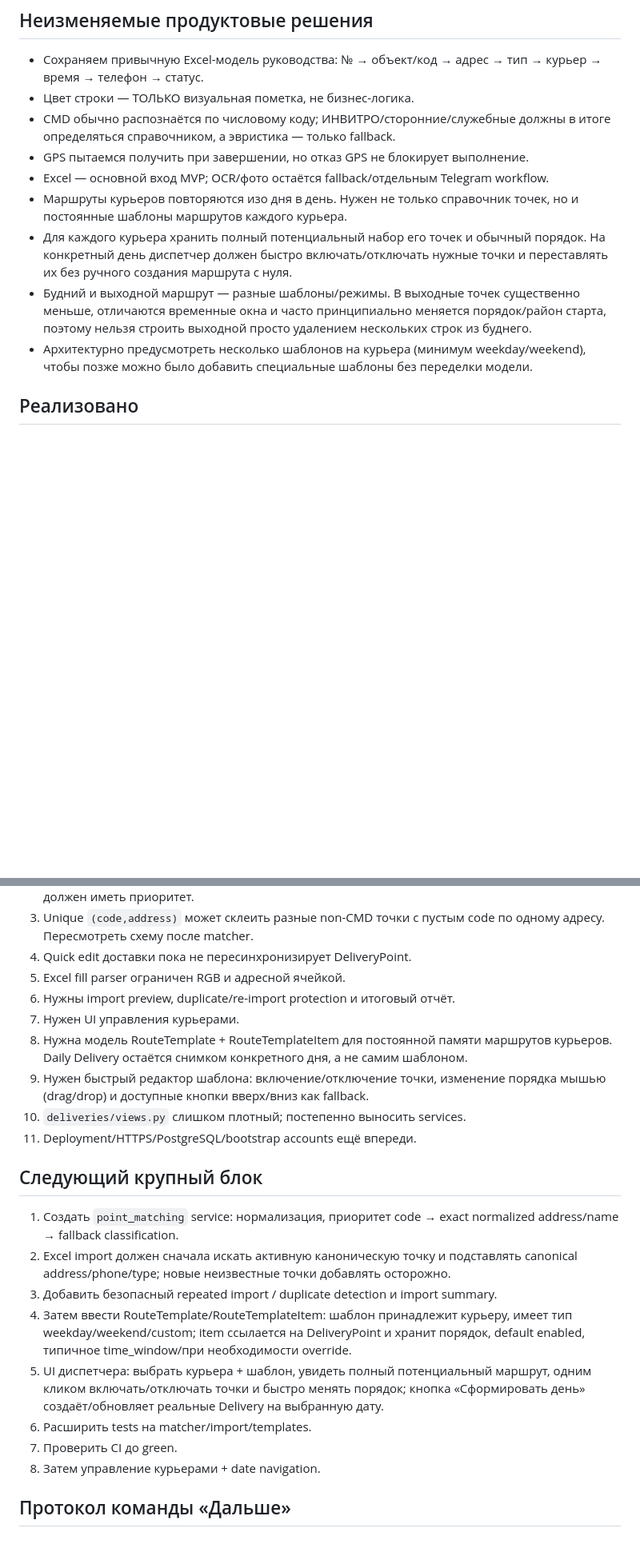
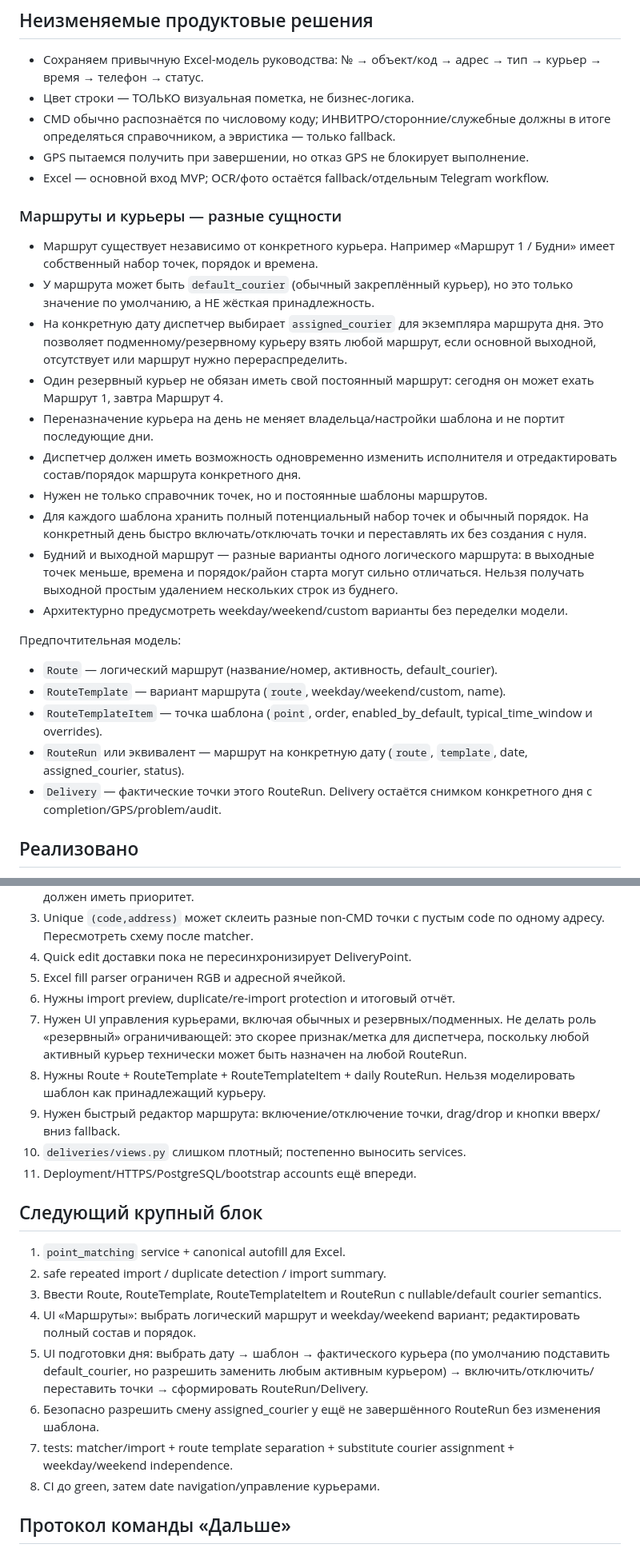
Before and after one commit to Hardoffx/courier-control, a Markdown page: PROJECT_STATE.md, 2 parts joined by grey strips. Shown at 80% size. Drawn GitHub-style; blank space fills up the shorter version.

Commit message:
Decouple route templates from courier assignment

```diff
--- a/PROJECT_STATE.md
+++ b/PROJECT_STATE.md
@@ -16,10 +16,25 @@
 - CMD обычно распознаётся по числовому коду; ИНВИТРО/сторонние/служебные должны в итоге определяться справочником, а эвристика — только fallback.
 - GPS пытаемся получить при завершении, но отказ GPS не блокирует выполнение.
 - Excel — основной вход MVP; OCR/фото остаётся fallback/отдельным Telegram workflow.
-- Маршруты курьеров повторяются изо дня в день. Нужен не только справочник точек, но и постоянные шаблоны маршрутов каждого курьера.
-- Для каждого курьера хранить полный потенциальный набор его точек и обычный порядок. На конкретный день диспетчер должен быстро включать/отключать нужные точки и переставлять их без ручного создания маршрута с нуля.
-- Будний и выходной маршрут — разные шаблоны/режимы. В выходные точек существенно меньше, отличаются временные окна и часто принципиально меняется порядок/район старта, поэтому нельзя строить выходной просто удалением нескольких строк из буднего.
-- Архитектурно предусмотреть несколько шаблонов на курьера (минимум weekday/weekend), чтобы позже можно было добавить специальные шаблоны без переделки модели.
+
+### Маршруты и курьеры — разные сущности
+- Маршрут существует независимо от конкретного курьера. Например «Маршрут 1 / Будни» имеет собственный набор точек, порядок и времена.
+- У маршрута может быть `default_courier` (обычный закреплённый курьер), но это только значение по умолчанию, а НЕ жёсткая принадлежность.
+- На конкретную дату диспетчер выбирает `assigned_courier` для экземпляра маршрута дня. Это позволяет подменному/резервному курьеру взять любой маршрут, если основной выходной, отсутствует или маршрут нужно перераспределить.
+- Один резервный курьер не обязан иметь свой постоянный маршрут: сегодня он может ехать Маршрут 1, завтра Маршрут 4.
+- Переназначение курьера на день не меняет владельца/настройки шаблона и не портит последующие дни.
+- Диспетчер должен иметь возможность одновременно изменить исполнителя и отредактировать состав/порядок маршрута конкретного дня.
+- Нужен не только справочник точек, но и постоянные шаблоны маршрутов.
+- Для каждого шаблона хранить полный потенциальный набор точек и обычный порядок. На конкретный день быстро включать/отключать точки и переставлять их без создания с нуля.
+- Будний и выходной маршрут — разные варианты одного логического маршрута: в выходные точек меньше, времена и порядок/район старта могут сильно отличаться. Нельзя получать выходной простым удалением нескольких строк из буднего.
+- Архитектурно предусмотреть weekday/weekend/custom варианты без переделки модели.
+
+Предпочтительная модель:
+- `Route` — логический маршрут (название/номер, активность, default_courier).
+- `RouteTemplate` — вариант маршрута (`route`, weekday/weekend/custom, name).
+- `RouteTemplateItem` — точка шаблона (`point`, order, enabled_by_default, typical_time_window и overrides).
+- `RouteRun` или эквивалент — маршрут на конкретную дату (`route`, `template`, date, assigned_courier, status).
+- `Delivery` — фактические точки этого RouteRun. Delivery остаётся снимком конкретного дня с completion/GPS/problem/audit.
 
 ## Реализовано
 - Custom User dispatcher/courier + initial migration.
@@ -42,21 +57,21 @@
 4. Quick edit доставки пока не пересинхронизирует DeliveryPoint.
 5. Excel fill parser ограничен RGB и адресной ячейкой.
 6. Нужны import preview, duplicate/re-import protection и итоговый отчёт.
-7. Нужен UI управления курьерами.
-8. Нужна модель RouteTemplate + RouteTemplateItem для постоянной памяти маршрутов курьеров. Daily Delivery остаётся снимком конкретного дня, а не самим шаблоном.
-9. Нужен быстрый редактор шаблона: включение/отключение точки, изменение порядка мышью (drag/drop) и доступные кнопки вверх/вниз как fallback.
+7. Нужен UI управления курьерами, включая обычных и резервных/подменных. Не делать роль «резервный» ограничивающей: это скорее признак/метка для диспетчера, поскольку любой активный курьер технически может быть назначен на любой RouteRun.
+8. Нужны Route + RouteTemplate + RouteTemplateItem + daily RouteRun. Нельзя моделировать шаблон как принадлежащий курьеру.
+9. Нужен быстрый редактор маршрута: включение/отключение точки, drag/drop и кнопки вверх/вниз fallback.
 10. `deliveries/views.py` слишком плотный; постепенно выносить services.
 11. Deployment/HTTPS/PostgreSQL/bootstrap accounts ещё впереди.
 
 ## Следующий крупный блок
-1. Создать `point_matching` service: нормализация, приоритет code → exact normalized address/name → fallback classification.
-2. Excel import должен сначала искать активную каноническую точку и подставлять canonical address/phone/type; новые неизвестные точки добавлять осторожно.
-3. Добавить безопасный repeated import / duplicate detection и import summary.
-4. Затем ввести RouteTemplate/RouteTemplateItem: шаблон принадлежит курьеру, имеет тип weekday/weekend/custom; item ссылается на DeliveryPoint и хранит порядок, default enabled, типичное time_window/при необходимости override.
-5. UI диспетчера: выбрать курьера + шаблон, увидеть полный потенциальный маршрут, одним кликом включать/отключать точки и быстро менять порядок; кнопка «Сформировать день» создаёт/обновляет реальные Delivery на выбранную дату.
-6. Расширить tests на matcher/import/templates.
-7. Проверить CI до green.
-8. Затем управление курьерами + date navigation.
+1. `point_matching` service + canonical autofill для Excel.
+2. safe repeated import / duplicate detection / import summary.
+3. Ввести Route, RouteTemplate, RouteTemplateItem и RouteRun с nullable/default courier semantics.
+4. UI «Маршруты»: выбрать логический маршрут и weekday/weekend вариант; редактировать полный состав и порядок.
+5. UI подготовки дня: выбрать дату → шаблон → фактического курьера (по умолчанию подставить default_courier, но разрешить заменить любым активным курьером) → включить/отключить/переставить точки → сформировать RouteRun/Delivery.
+6. Безопасно разрешить смену assigned_courier у ещё не завершённого RouteRun без изменения шаблона.
+7. tests: matcher/import + route template separation + substitute courier assignment + weekday/weekend independence.
+8. CI до green, затем date navigation/управление курьерами.
 
 ## Протокол команды «Дальше»
 Новый чат: прочитать `PROJECT_STATE.md` + `ROADMAP.md` → проверить `main` и CI → взять следующий крупный незавершённый блок → реализовать самостоятельно → проверить → commit в `main` → обновить состояние. Не дробить работу на мелкие шаги и не просить пользователя постоянно повторять «Дальше».
```
